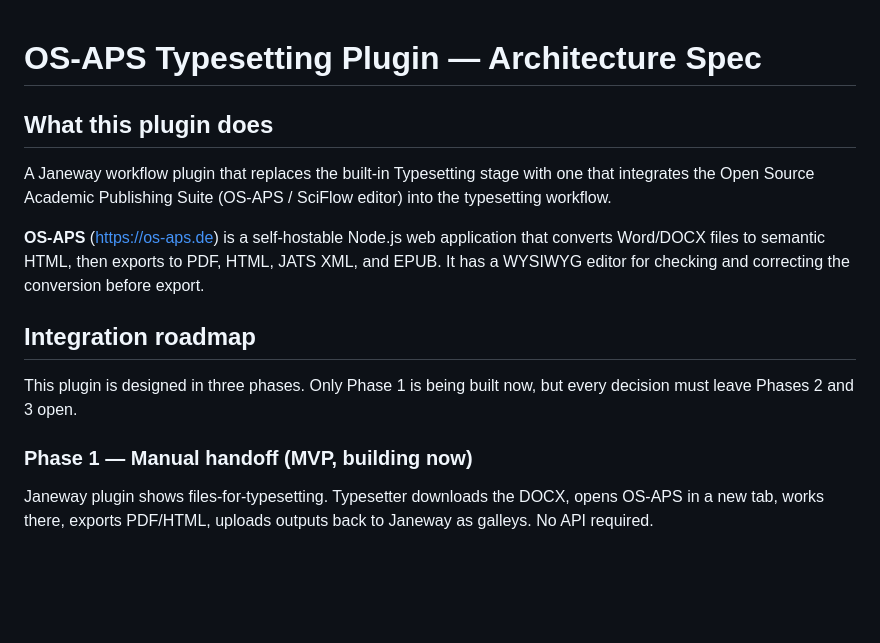
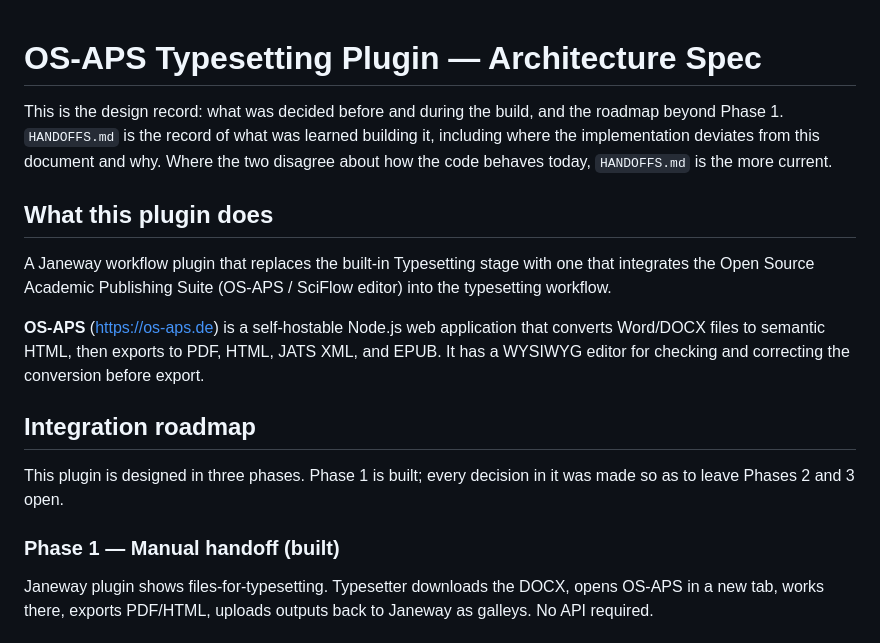
Before and after one commit to justingonder/janeway-osaps-typesetting, a Markdown page: SPEC.md, the part around one of its changes. Drawn GitHub-style; blank space fills up the shorter version.

```diff
--- a/SPEC.md
+++ b/SPEC.md
@@ -1,4 +1,10 @@
 # OS-APS Typesetting Plugin — Architecture Spec
+
+This is the design record: what was decided before and during the build, and the
+roadmap beyond Phase 1. `HANDOFFS.md` is the record of what was learned building
+it, including where the implementation deviates from this document and why. Where
+the two disagree about how the code behaves today, `HANDOFFS.md` is the more
+current.
 
 ## What this plugin does
 
@@ -8,9 +14,10 @@ A Janeway workflow plugin that replaces the built-in Typesetting stage with one
 
 ## Integration roadmap
 
-This plugin is designed in three phases. Only Phase 1 is being built now, but every decision must leave Phases 2 and 3 open.
+This plugin is designed in three phases. Phase 1 is built; every decision in it
+was made so as to leave Phases 2 and 3 open.
 
-### Phase 1 — Manual handoff (MVP, building now)
+### Phase 1 — Manual handoff (built)
 Janeway plugin shows files-for-typesetting. Typesetter downloads the DOCX, opens OS-APS in a new tab, works there, exports PDF/HTML, uploads outputs back to Janeway as galleys. No API required.
 
 ### Phase 2 — Embedded editor
```
Also changed, not shown: other parts of SPEC.md (+81 -26 lines).
